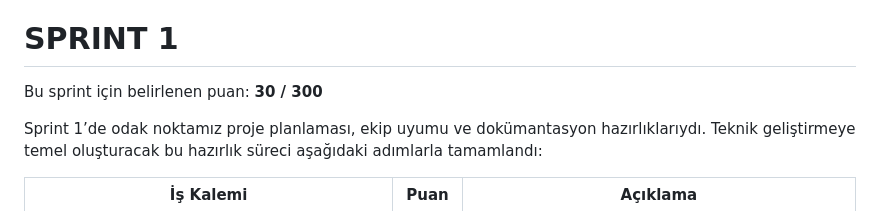
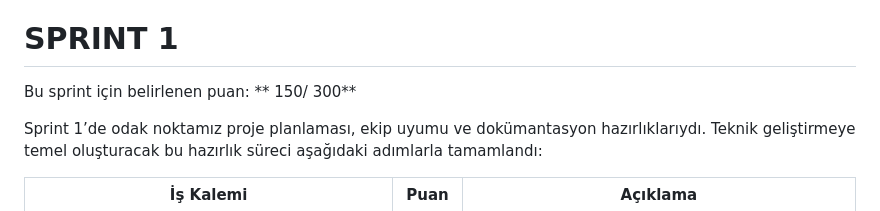
Before and after one commit to hasansakar23/E-SINIF, a Markdown page: README.md, the part around the change. GitHub-like rendering.

```diff
--- a/README.md
+++ b/README.md
@@ -46,7 +46,7 @@ Roller, ekip içi değerlendirme ve istek üzerine belirlenmiştir. Her ekip üy
 
 # SPRINT 1
 
-Bu sprint için belirlenen puan: **30 / 300**
+Bu sprint için belirlenen puan: ** 150/ 300**
 
 Sprint 1’de odak noktamız proje planlaması, ekip uyumu ve dokümantasyon hazırlıklarıydı. Teknik geliştirmeye temel oluşturacak bu hazırlık süreci aşağıdaki adımlarla tamamlandı:
 
```
